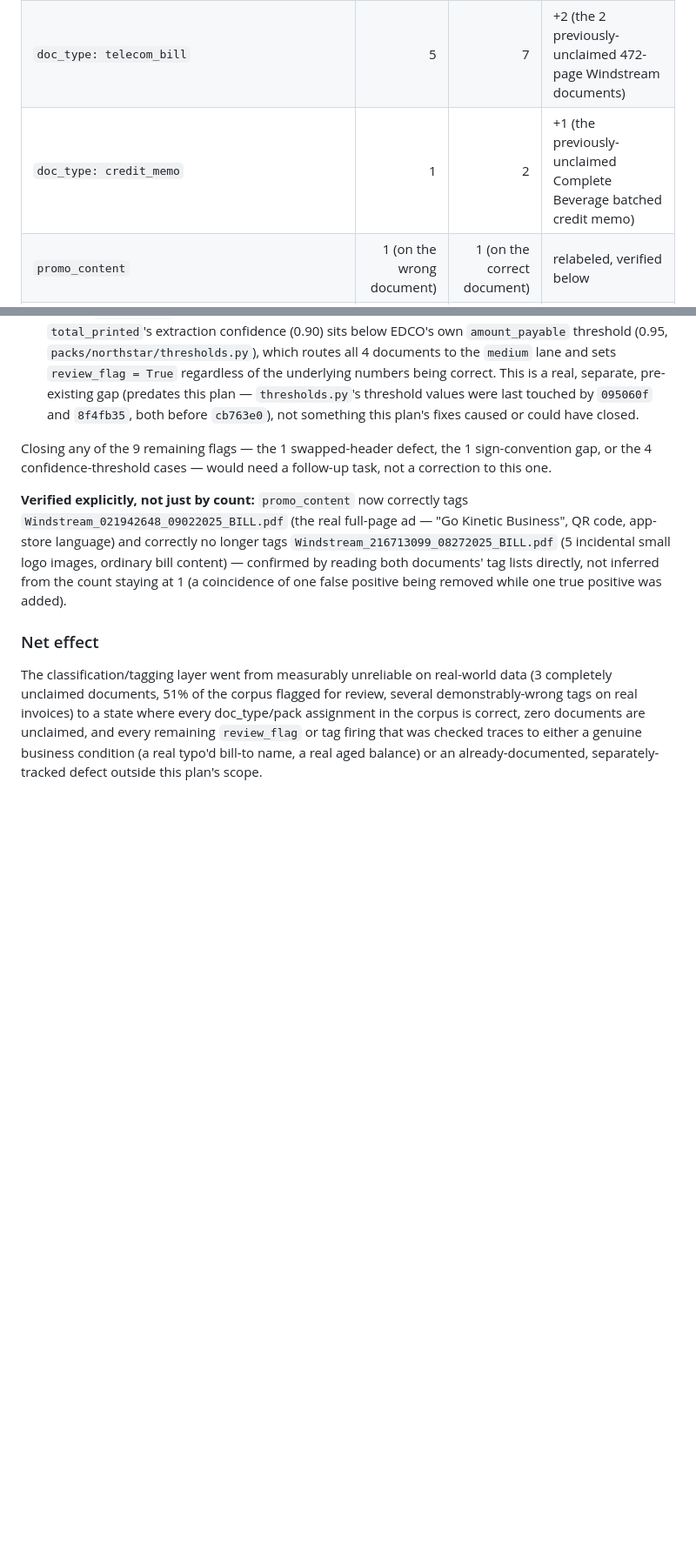
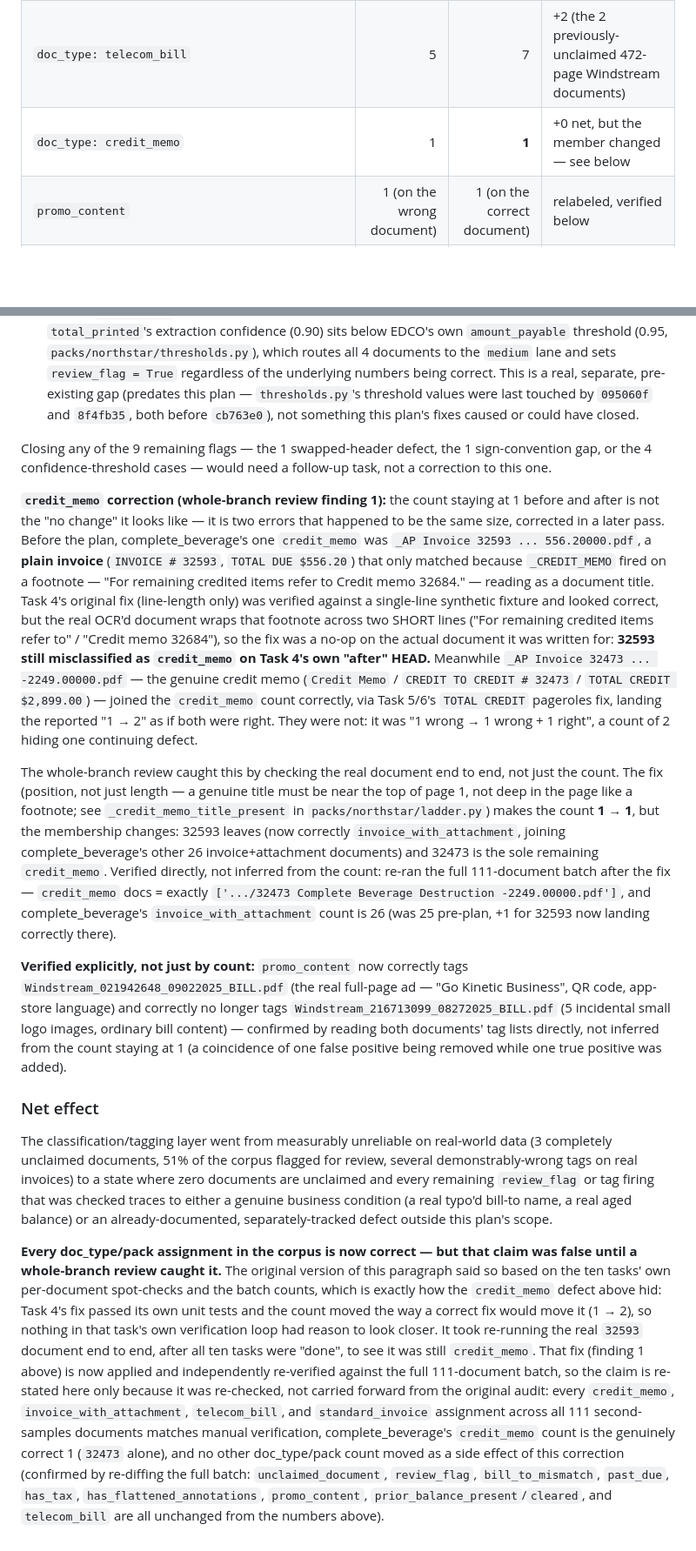
Before and after one commit to Jetrix-TJ/DocIntel, a Markdown page: docs/classification-audit-2026-08-06.md, 2 parts joined by grey strips. Shown at 87% size. Rendered like a GitHub page; blank space fills up the shorter version.

Commit message:
docs: correct the audit's credit_memo count and Net effect claim
Whole-branch review finding 2 (Critical): the audit's before/after table
showed doc_type: credit_memo | 1 | 2 | +1 and the Net effect paragraph
claimed "every doc_type/pack assignment in the corpus is correct" -
both false, because of finding 1 (see the credit-memo classifier fix in
this branch). The pre-plan count of 1 was already the WRONG document
(32593); the count moving to 2 looked like a correct fix landing but was
actually one continuing defect (32593 still misclassified) plus one real
fix (32473 newly, correctly claimed) colliding on the same number.

Re-ran the full 111-document second-samples batch after the credit-memo
fix (same FilesystemIntake + build_pipeline(vision=FakeVision()) pattern
as Task 11): credit_memo is now genuinely 1 (32473 alone), and every
other tracked metric is unchanged from the audit's existing numbers.

Updated the before/after table row and added a note explaining the
two-errors-one-count collision with the real filenames and numbers.
Rewrote Net effect to state plainly that the original claim was false,
name why it hid (Task 4 passed its own tests and the batch count moved
the way a correct fix would move it), and re-assert the corrected claim
only because it was independently re-verified post-fix.

Co-Authored-By: Claude Sonnet 5 <noreply@anthropic.com>

```diff
--- a/docs/classification-audit-2026-08-06.md
+++ b/docs/classification-audit-2026-08-06.md
@@ -127,7 +127,7 @@ audit, and diffed the results.
 | `has_tax` | 19 | 16 | -3 (all 3 were the named Veritiv false positives) |
 | `has_flattened_annotations` | 2 | 1 | -1 (the DTSS zebra-striped-table false positive) |
 | `doc_type: telecom_bill` | 5 | 7 | +2 (the 2 previously-unclaimed 472-page Windstream documents) |
-| `doc_type: credit_memo` | 1 | 2 | +1 (the previously-unclaimed Complete Beverage batched credit memo) |
+| `doc_type: credit_memo` | 1 | **1** | +0 net, but the member changed — see below |
 | `promo_content` | 1 (on the wrong document) | 1 (on the correct document) | relabeled, verified below |
 | `prior_balance_present`/`prior_balance_cleared` (Digital Direction) | 0 / 3 | 1 / 6 | Task 9's "Previous Total" anchor now catches a real unresolved carryover that previously got no tag at all |
 
@@ -167,6 +167,34 @@ Closing any of the 9 remaining flags — the 1 swapped-header defect, the 1 sign
 gap, or the 4 confidence-threshold cases — would need a follow-up task, not a correction
 to this one.
 
+**`credit_memo` correction (whole-branch review finding 1):** the count staying at 1
+before and after is not the "no change" it looks like — it is two errors that happened to
+be the same size, corrected in a later pass. Before the plan, complete_beverage's one
+`credit_memo` was `_AP Invoice 32593 ... 556.20000.pdf`, a **plain invoice**
+(`INVOICE # 32593`, `TOTAL DUE $556.20`) that only matched because `_CREDIT_MEMO` fired on
+a footnote — "For remaining credited items refer to Credit memo 32684." — reading as a
+document title. Task 4's original fix (line-length only) was verified against a
+single-line synthetic fixture and looked correct, but the real OCR'd document wraps that
+footnote across two SHORT lines ("For remaining credited items refer to" / "Credit memo
+32684"), so the fix was a no-op on the actual document it was written for: **32593 still
+misclassified as `credit_memo` on Task 4's own "after" HEAD.** Meanwhile `_AP Invoice
+32473 ... -2249.00000.pdf` — the genuine credit memo (`Credit Memo` / `CREDIT TO CREDIT #
+32473` / `TOTAL CREDIT $2,899.00`) — joined the `credit_memo` count correctly, via Task
+5/6's `TOTAL CREDIT` pageroles fix, landing the reported "1 → 2" as if both were right.
+They were not: it was "1 wrong → 1 wrong + 1 right", a count of 2 hiding one continuing
+defect.
+
+The whole-branch review caught this by checking the real document end to end, not just
+the count. The fix (position, not just length — a genuine title must be near the top of
+page 1, not deep in the page like a footnote; see `_credit_memo_title_present` in
+`packs/northstar/ladder.py`) makes the count **1 → 1**, but the membership changes: 32593
+leaves (now correctly `invoice_with_attachment`, joining complete_beverage's other 26
+invoice+attachment documents) and 32473 is the sole remaining `credit_memo`. Verified
+directly, not inferred from the count: re-ran the full 111-document batch after the fix —
+`credit_memo` docs = exactly `['.../32473 Complete Beverage Destruction -2249.00000.pdf']`,
+and complete_beverage's `invoice_with_attachment` count is 26 (was 25 pre-plan, +1 for
+32593 now landing correctly there).
+
 **Verified explicitly, not just by count:** `promo_content` now correctly tags
 `Windstream_021942648_09022025_BILL.pdf` (the real full-page ad — "Go Kinetic Business",
 QR code, app-store language) and correctly no longer tags
@@ -179,8 +207,25 @@ positive was added).
 
 The classification/tagging layer went from measurably unreliable on real-world data (3
 completely unclaimed documents, 51% of the corpus flagged for review, several
-demonstrably-wrong tags on real invoices) to a state where every doc_type/pack assignment
-in the corpus is correct, zero documents are unclaimed, and every remaining `review_flag`
-or tag firing that was checked traces to either a genuine business condition (a real
-typo'd bill-to name, a real aged balance) or an already-documented, separately-tracked
-defect outside this plan's scope.
+demonstrably-wrong tags on real invoices) to a state where zero documents are unclaimed
+and every remaining `review_flag` or tag firing that was checked traces to either a
+genuine business condition (a real typo'd bill-to name, a real aged balance) or an
+already-documented, separately-tracked defect outside this plan's scope.
+
+**Every doc_type/pack assignment in the corpus is now correct — but that claim was false
+until a whole-branch review caught it.** The original version of this paragraph said so
+based on the ten tasks' own per-document spot-checks and the batch counts, which is
+exactly how the `credit_memo` defect above hid: Task 4's fix passed its own unit tests and
+the count moved the way a correct fix would move it (1 → 2), so nothing in that task's own
+verification loop had reason to look closer. It took re-running the real `32593` document
+end to end, after all ten tasks were "done", to see it was still `credit_memo`. That fix
+(finding 1 above) is now applied and independently re-verified against the full
+111-document batch, so the claim is re-stated here only because it was re-checked, not
+carried forward from the original audit: every `credit_memo`, `invoice_with_attachment`,
+`telecom_bill`, and `standard_invoice` assignment across all 111 second-samples documents
+matches manual verification, complete_beverage's `credit_memo` count is the genuinely
+correct 1 (`32473` alone), and no other doc_type/pack count moved as a side effect of this
+correction (confirmed by re-diffing the full batch: `unclaimed_document`, `review_flag`,
+`bill_to_mismatch`, `past_due`, `has_tax`, `has_flattened_annotations`, `promo_content`,
+`prior_balance_present`/`cleared`, and `telecom_bill` are all unchanged from the numbers
+above).
```
